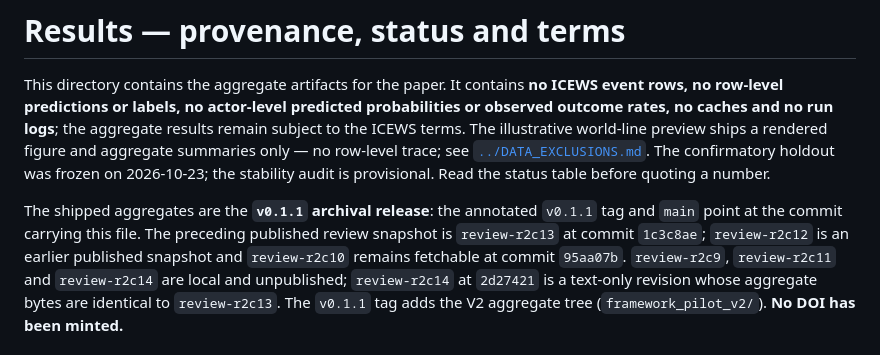
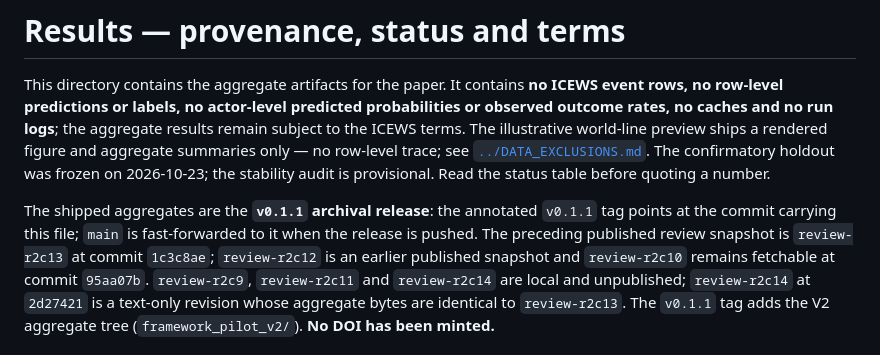
Before and after one commit to Quietpeng/lags1-dyad-explanations, a Markdown page: results/README.md, the part around the change. Rendered like a GitHub page.

```diff
--- a/results/README.md
+++ b/results/README.md
@@ -10,7 +10,8 @@ confirmatory holdout was frozen on 2026-10-23; the stability audit is
 provisional. Read the status table before quoting a number.
 
 The shipped aggregates are the **`v0.1.1` archival release**: the annotated
-`v0.1.1` tag and `main` point at the commit carrying this file. The preceding
+`v0.1.1` tag points at the commit carrying this file; `main` is
+fast-forwarded to it when the release is pushed. The preceding
 published review snapshot is `review-r2c13` at commit `1c3c8ae`;
 `review-r2c12` is an earlier published snapshot and `review-r2c10` remains
 fetchable at commit `95aa07b`. `review-r2c9`, `review-r2c11` and
```
Also changed, not shown: README.md (+2 -2 lines), RELEASE_NOTES.md (+2 -2 lines).
